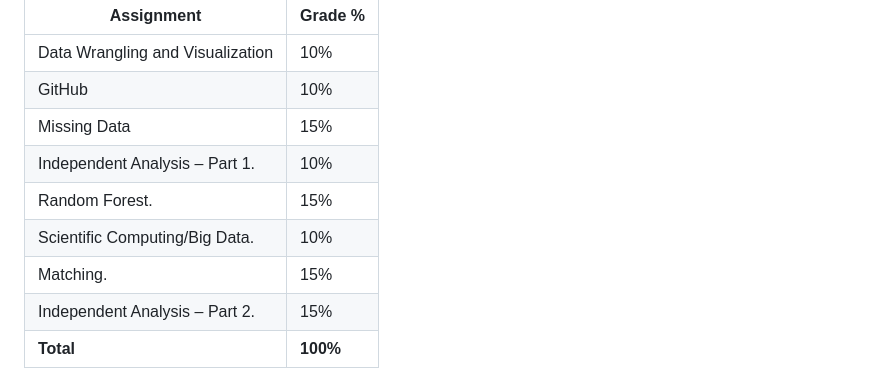
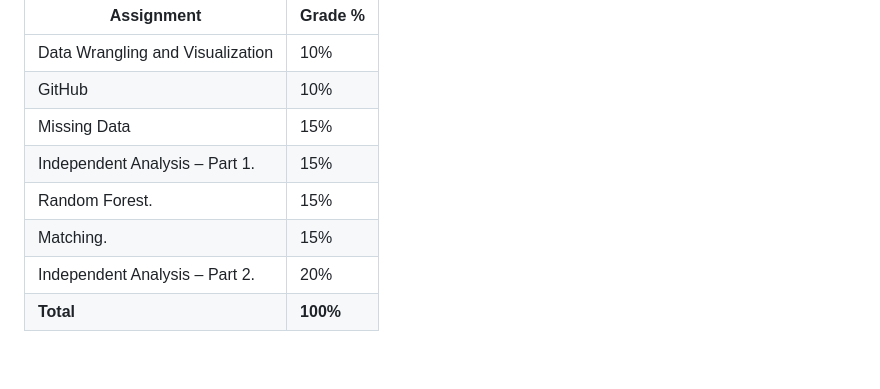
Before and after one commit to lim648/CHEP898, a Markdown page: README.md, the part around the change. Rendered like a GitHub page; blank space fills up the shorter version.

Commit message:
update grade

```diff
--- a/README.md
+++ b/README.md
@@ -21,11 +21,10 @@ You can find the detailed descriptions for all assignments below or in the assig
 | Data Wrangling and Visualization   | 10%     |
 |       GitHub                       | 10%     |
 | Missing Data                       | 15%     |
-| Independent Analysis – Part 1.     | 10%     |
+| Independent Analysis – Part 1.     | 15%     |
 |  Random Forest.                    | 15%     |
-| Scientific Computing/Big Data.     | 10%     |
 | Matching.                         | 15%     |
-|  Independent Analysis – Part 2.    | 15%     |
+|  Independent Analysis – Part 2.    | 20%     |
 | **Total**                          | **100%** |
 
 # Assignment Descriptions
```
